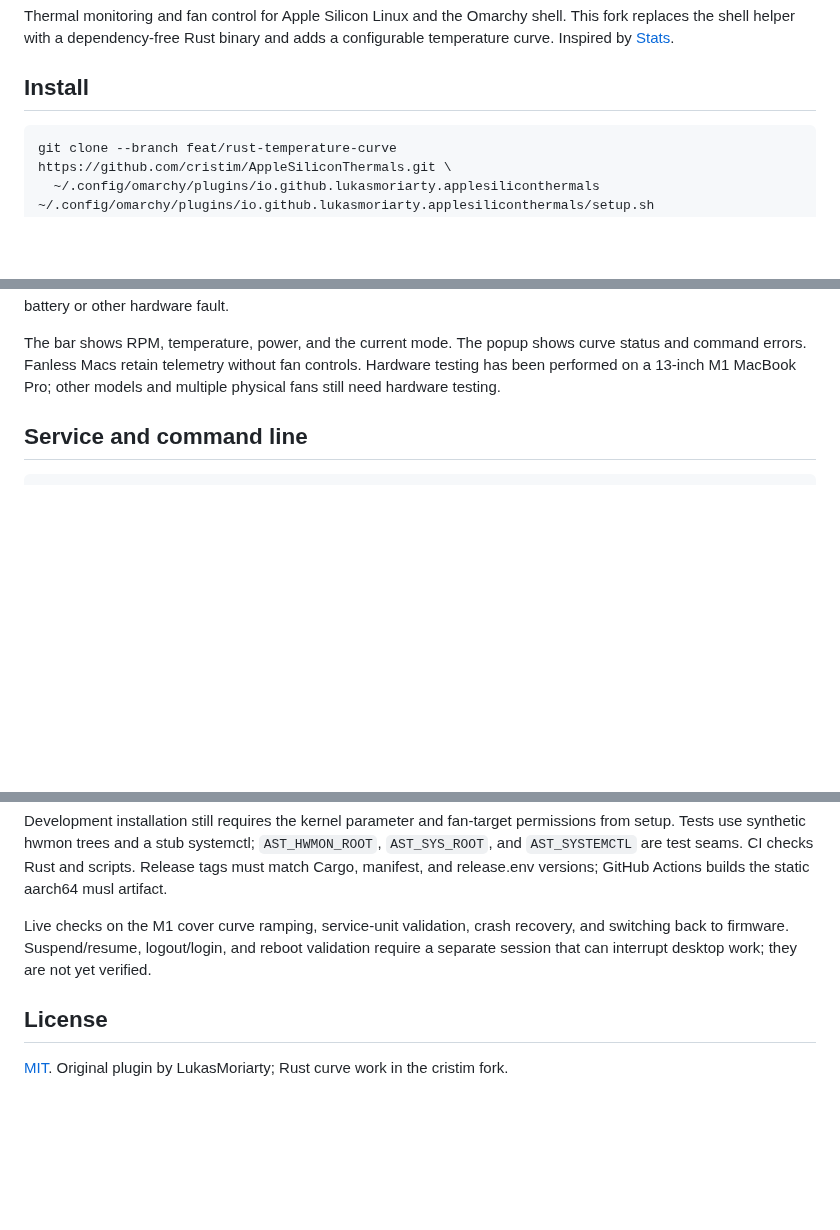
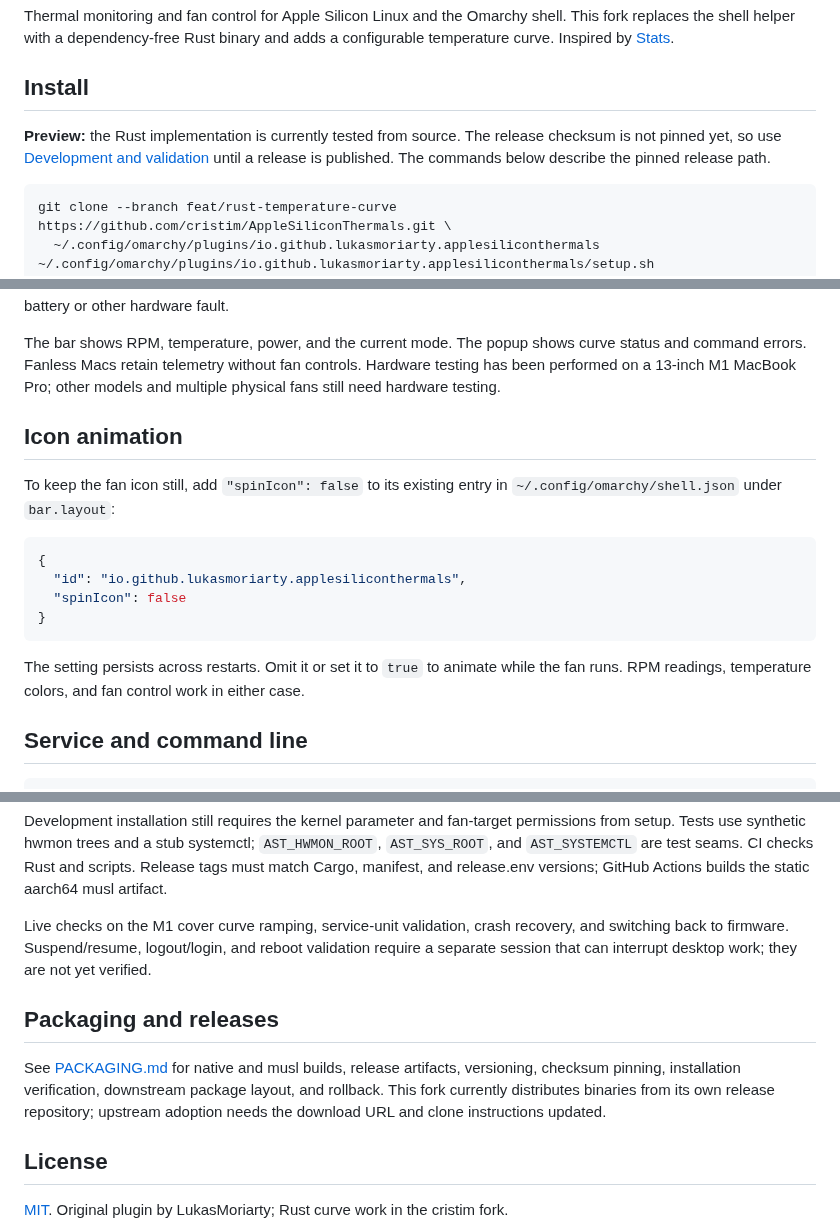
Before and after one commit to cristim/AppleSiliconThermals, a Markdown page: README.md, 3 parts joined by grey strips. Rendered like a GitHub page; blank space fills up the shorter version.

Commit message:
Document packaging and add configurable fan icon animation

````diff
--- a/README.md
+++ b/README.md
@@ -5,6 +5,10 @@ This fork replaces the shell helper with a dependency-free Rust binary and adds
 configurable temperature curve. Inspired by [Stats](https://mac-stats.com/).
 
 ## Install
+
+**Preview:** the Rust implementation is currently tested from source. The release
+checksum is not pinned yet, so use [Development and validation](#development-and-validation)
+until a release is published. The commands below describe the pinned release path.
 
 ```bash
 git clone --branch feat/rust-temperature-curve https://github.com/cristim/AppleSiliconThermals.git \
@@ -50,6 +54,21 @@ The bar shows RPM, temperature, power, and the current mode. The popup shows cur
 status and command errors. Fanless Macs retain telemetry without fan controls.
 Hardware testing has been performed on a 13-inch M1 MacBook Pro; other models and
 multiple physical fans still need hardware testing.
+
+## Icon animation
+
+To keep the fan icon still, add `"spinIcon": false` to its existing entry in
+`~/.config/omarchy/shell.json` under `bar.layout`:
+
+```json
+{
+  "id": "io.github.lukasmoriarty.applesiliconthermals",
+  "spinIcon": false
+}
+```
+
+The setting persists across restarts. Omit it or set it to `true` to animate while
+the fan runs. RPM readings, temperature colors, and fan control work in either case.
 
 ## Service and command line
 
@@ -120,6 +139,13 @@ Live checks on the M1 cover curve ramping, service-unit validation, crash recove
 and switching back to firmware. Suspend/resume, logout/login, and reboot validation
 require a separate session that can interrupt desktop work; they are not yet verified.
 
+## Packaging and releases
+
+See [PACKAGING.md](PACKAGING.md) for native and musl builds, release artifacts,
+versioning, checksum pinning, installation verification, downstream package layout,
+and rollback. This fork currently distributes binaries from its own release
+repository; upstream adoption needs the download URL and clone instructions updated.
+
 ## License
 
 [MIT](LICENSE). Original plugin by LukasMoriarty; Rust curve work in the cristim fork.
````
Also changed, not shown: PACKAGING.md (added, +125 -0 lines), docs/screenshots/curve.png (added), 1 other file.
